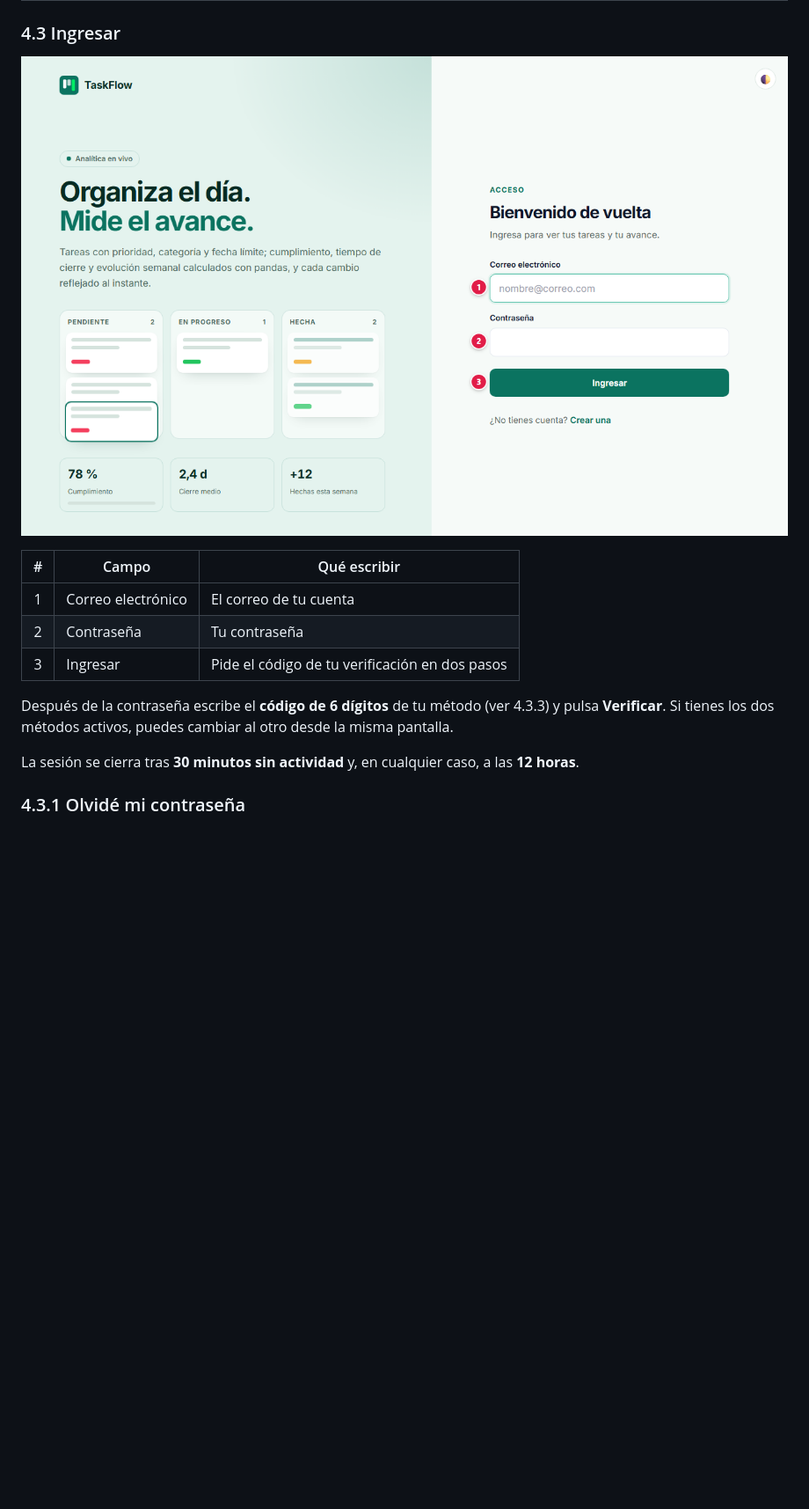
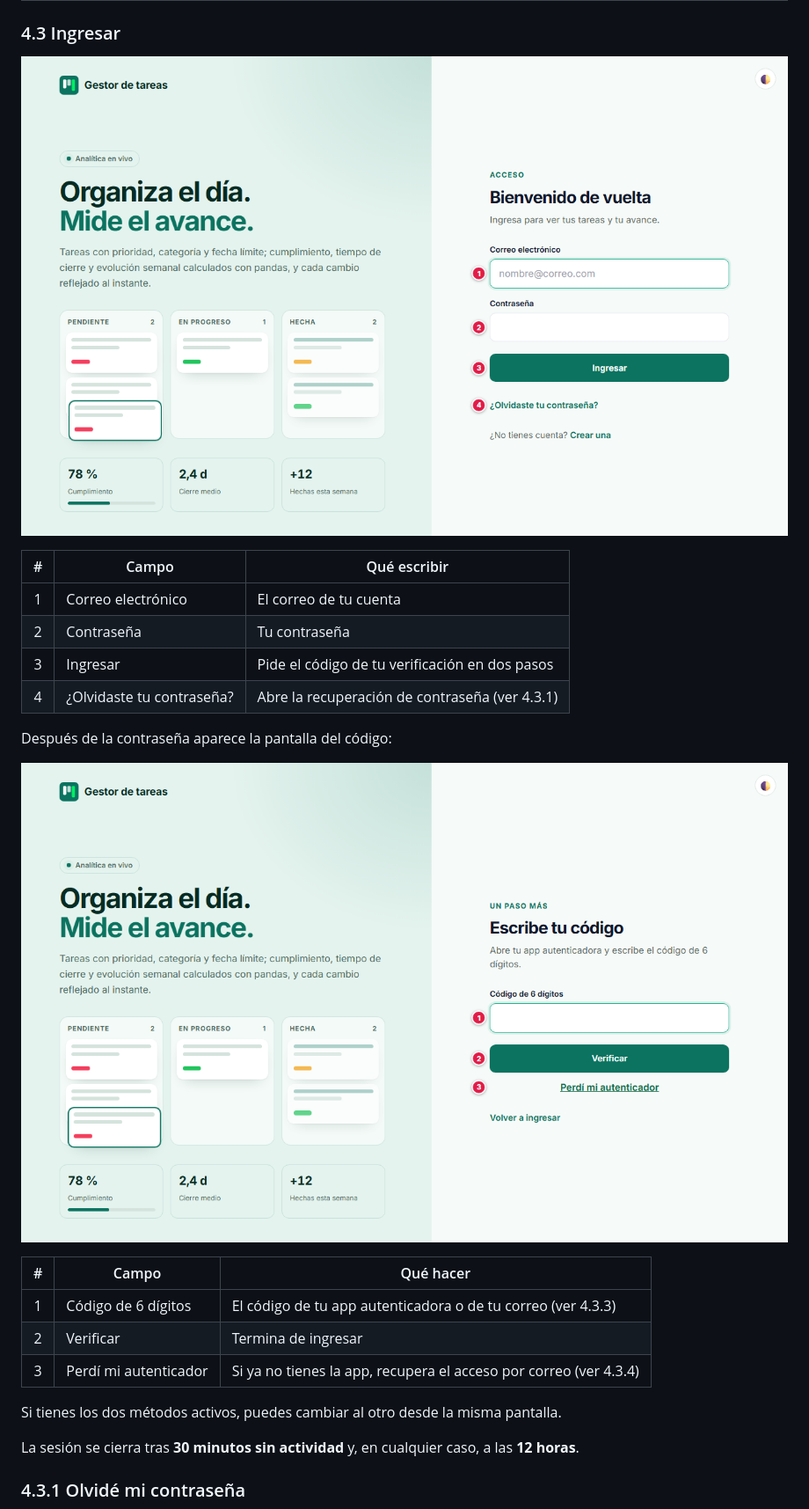
Before and after one commit to lariasca1994/taskflow, a Markdown page: docs/MANUAL.md, the part around one of its changes. Shown at 88% size. Drawn GitHub-style; pictures changed too: docs/img/manual/03-ingresar.png, docs/img/manual/12-verificacion.png (added); blank space fills up the shorter version.

```diff
--- a/docs/MANUAL.md
+++ b/docs/MANUAL.md
@@ -104,9 +104,19 @@ Desde el inicio eliges **Crear cuenta** o **Ya tengo cuenta**.
 | 1 | Correo electrónico | El correo de tu cuenta |
 | 2 | Contraseña | Tu contraseña |
 | 3 | Ingresar | Pide el código de tu verificación en dos pasos |
+| 4 | ¿Olvidaste tu contraseña? | Abre la recuperación de contraseña (ver 4.3.1) |
 
-Después de la contraseña escribe el **código de 6 dígitos** de tu método (ver 4.3.3) y pulsa
-**Verificar**. Si tienes los dos métodos activos, puedes cambiar al otro desde la misma pantalla.
+Después de la contraseña aparece la pantalla del código:
+
+![Pantalla del código de verificación con sus opciones numeradas](img/manual/12-verificacion.png)
+
+| # | Campo | Qué hacer |
+|:-:|---|---|
+| 1 | Código de 6 dígitos | El código de tu app autenticadora o de tu correo (ver 4.3.3) |
+| 2 | Verificar | Termina de ingresar |
+| 3 | Perdí mi autenticador | Si ya no tienes la app, recupera el acceso por correo (ver 4.3.4) |
+
+Si tienes los dos métodos activos, puedes cambiar al otro desde la misma pantalla.
 
 La sesión se cierra tras **30 minutos sin actividad** y, en cualquier caso, a las **12 horas**.
 
```
Also changed, not shown: other parts of docs/MANUAL.md (+17 -2 lines), docs/img/manual/01-inicio.png, docs/img/manual/02-registro.png, docs/img/manual/11-recuperar.png (added), docs/img/manual/13-perdi-autenticador.png (added).
